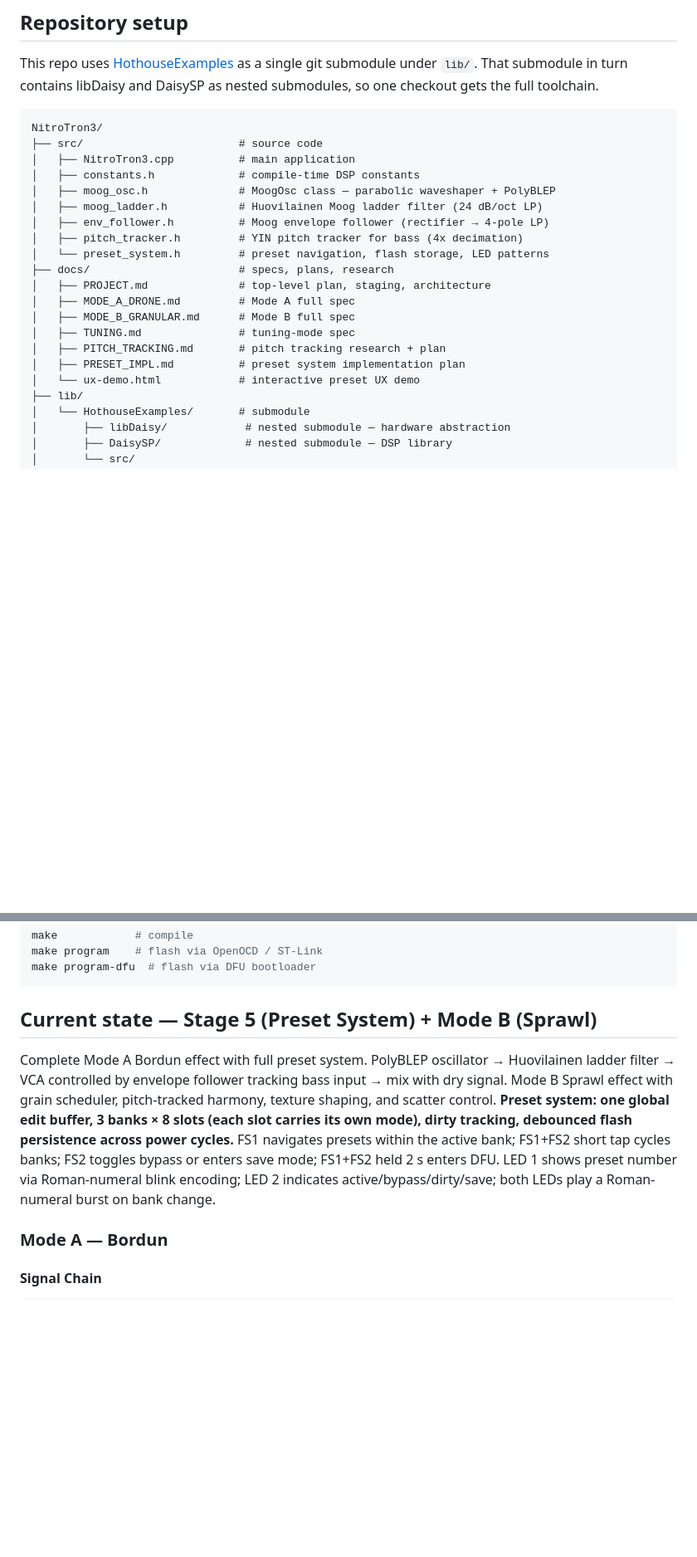
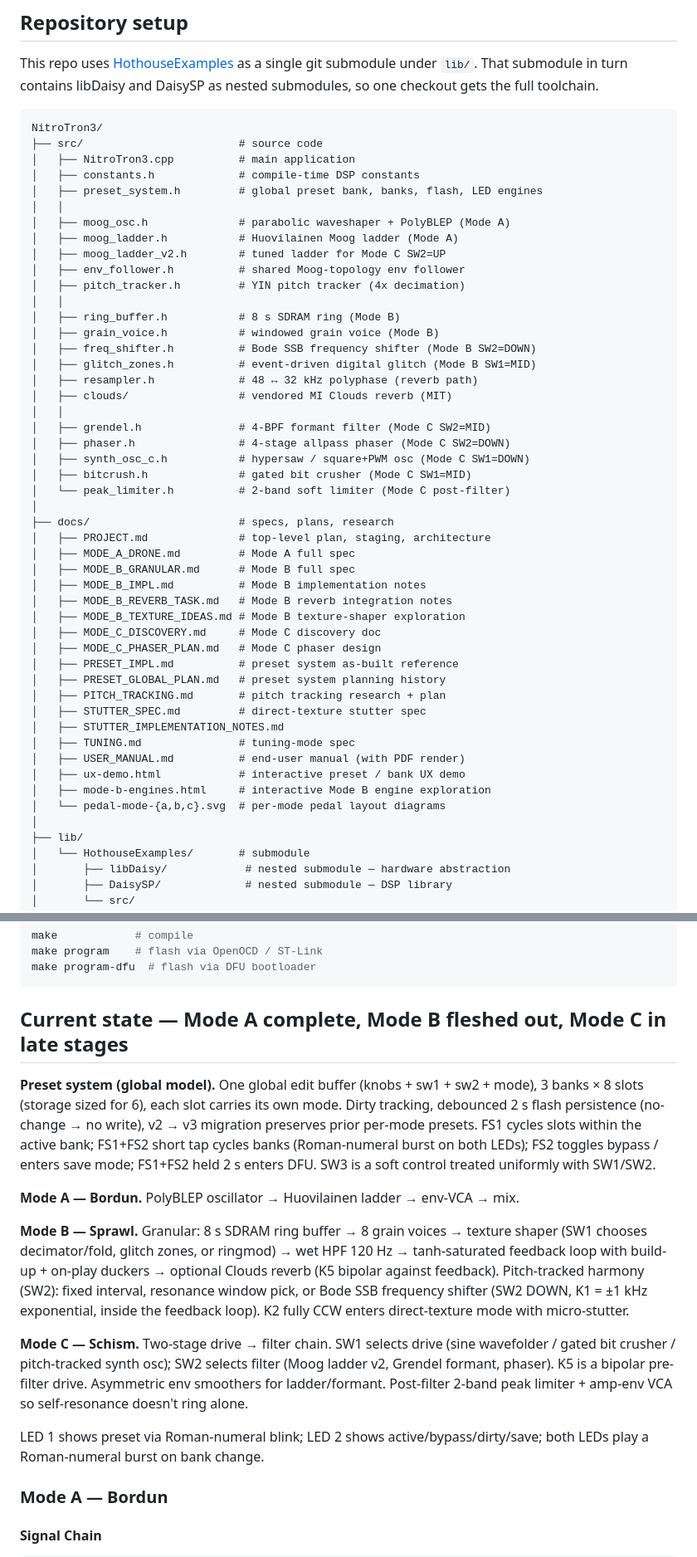
Before and after one commit to tronstoner/NitroTron3, a Markdown page: README.md, 2 parts joined by grey strips. Shown at 83% size. GitHub-like rendering; blank space fills up the shorter version.

Commit message:
Docs refresh: README structure + Mode B status (freq shifter + feedback path)
README:
- Source tree listing brought up to date — adds peak_limiter,
  moog_ladder_v2, grain_voice, ring_buffer, freq_shifter,
  glitch_zones, bitcrush, synth_osc_c, resampler, phaser, grendel
  headers and the vendored clouds/ directory.
- Docs listing brought up to date with all current files.
- "Current state" rewritten as a four-paragraph summary covering the
  global preset model and per-mode functionality (A complete, B
  fleshed out incl. SW2-DOWN Bode shifter and feedback duckers, C in
  late stages).
- Mode B signal-chain diagram redrawn to show the wet HPF, freq
  shifter (SW2=DOWN), tanh feedback saturator, and the two duckers.
- Mode B K1 and SW2 rows rewritten — SW2 DOWN is no longer a
  duplicate "resonance" row; it's the Bode SSB frequency shifter on
  the wet bus, with K1 = ±1 kHz exponential.

PROJECT.md:
- Mode B status entry rewritten to capture the SW2 DOWN frequency
  shifter, the tanh feedback saturator, and the build-up + on-play
  duckers. Wet HPF noted at 120 Hz.

````diff
--- a/README.md
+++ b/README.md
@@ -17,19 +17,47 @@ NitroTron3/
 ├── src/                        # source code
 │   ├── NitroTron3.cpp          # main application
 │   ├── constants.h             # compile-time DSP constants
-│   ├── moog_osc.h              # MoogOsc class — parabolic waveshaper + PolyBLEP
-│   ├── moog_ladder.h           # Huovilainen Moog ladder filter (24 dB/oct LP)
-│   ├── env_follower.h          # Moog envelope follower (rectifier → 4-pole LP)
-│   ├── pitch_tracker.h         # YIN pitch tracker for bass (4x decimation)
-│   └── preset_system.h         # preset navigation, flash storage, LED patterns
+│   ├── preset_system.h         # global preset bank, banks, flash, LED engines
+│   │
+│   ├── moog_osc.h              # parabolic waveshaper + PolyBLEP (Mode A)
+│   ├── moog_ladder.h           # Huovilainen Moog ladder (Mode A)
+│   ├── moog_ladder_v2.h        # tuned ladder for Mode C SW2=UP
+│   ├── env_follower.h          # shared Moog-topology env follower
+│   ├── pitch_tracker.h         # YIN pitch tracker (4x decimation)
+│   │
+│   ├── ring_buffer.h           # 8 s SDRAM ring (Mode B)
+│   ├── grain_voice.h           # windowed grain voice (Mode B)
+│   ├── freq_shifter.h          # Bode SSB frequency shifter (Mode B SW2=DOWN)
+│   ├── glitch_zones.h          # event-driven digital glitch (Mode B SW1=MID)
+│   ├── resampler.h             # 48 ↔ 32 kHz polyphase (reverb path)
+│   ├── clouds/                 # vendored MI Clouds reverb (MIT)
+│   │
+│   ├── grendel.h               # 4-BPF formant filter (Mode C SW2=MID)
+│   ├── phaser.h                # 4-stage allpass phaser (Mode C SW2=DOWN)
+│   ├── synth_osc_c.h           # hypersaw / square+PWM osc (Mode C SW1=DOWN)
+│   ├── bitcrush.h              # gated bit crusher (Mode C SW1=MID)
+│   └── peak_limiter.h          # 2-band soft limiter (Mode C post-filter)
+│
 ├── docs/                       # specs, plans, research
 │   ├── PROJECT.md              # top-level plan, staging, architecture
 │   ├── MODE_A_DRONE.md         # Mode A full spec
 │   ├── MODE_B_GRANULAR.md      # Mode B full spec
+│   ├── MODE_B_IMPL.md          # Mode B implementation notes
+│   ├── MODE_B_REVERB_TASK.md   # Mode B reverb integration notes
+│   ├── MODE_B_TEXTURE_IDEAS.md # Mode B texture-shaper exploration
+│   ├── MODE_C_DISCOVERY.md     # Mode C discovery doc
+│   ├── MODE_C_PHASER_PLAN.md   # Mode C phaser design
+│   ├── PRESET_IMPL.md          # preset system as-built reference
+│   ├── PRESET_GLOBAL_PLAN.md   # preset system planning history
+│   ├── PITCH_TRACKING.md       # pitch tracking research + plan
+│   ├── STUTTER_SPEC.md         # direct-texture stutter spec
+│   ├── STUTTER_IMPLEMENTATION_NOTES.md
 │   ├── TUNING.md               # tuning-mode spec
-│   ├── PITCH_TRACKING.md       # pitch tracking research + plan
-│   ├── PRESET_IMPL.md          # preset system implementation plan
-│   └── ux-demo.html            # interactive preset UX demo
+│   ├── USER_MANUAL.md          # end-user manual (with PDF render)
+│   ├── ux-demo.html            # interactive preset / bank UX demo
+│   ├── mode-b-engines.html     # interactive Mode B engine exploration
+│   └── pedal-mode-{a,b,c}.svg  # per-mode pedal layout diagrams
+│
 ├── lib/
 │   └── HothouseExamples/       # submodule
 │       ├── libDaisy/            # nested submodule — hardware abstraction
@@ -70,9 +98,17 @@ make program    # flash via OpenOCD / ST-Link
 make program-dfu  # flash via DFU bootloader
 ```
 
-## Current state — Stage 5 (Preset System) + Mode B (Sprawl)
+## Current state — Mode A complete, Mode B fleshed out, Mode C in late stages
 
-Complete Mode A Bordun effect with full preset system. PolyBLEP oscillator → Huovilainen ladder filter → VCA controlled by envelope follower tracking bass input → mix with dry signal. Mode B Sprawl effect with grain scheduler, pitch-tracked harmony, texture shaping, and scatter control. **Preset system: one global edit buffer, 3 banks × 8 slots (each slot carries its own mode), dirty tracking, debounced flash persistence across power cycles.** FS1 navigates presets within the active bank; FS1+FS2 short tap cycles banks; FS2 toggles bypass or enters save mode; FS1+FS2 held 2 s enters DFU. LED 1 shows preset number via Roman-numeral blink encoding; LED 2 indicates active/bypass/dirty/save; both LEDs play a Roman-numeral burst on bank change.
+**Preset system (global model).** One global edit buffer (knobs + sw1 + sw2 + mode), 3 banks × 8 slots (storage sized for 6), each slot carries its own mode. Dirty tracking, debounced 2 s flash persistence (no-change → no write), v2 → v3 migration preserves prior per-mode presets. FS1 cycles slots within the active bank; FS1+FS2 short tap cycles banks (Roman-numeral burst on both LEDs); FS2 toggles bypass / enters save mode; FS1+FS2 held 2 s enters DFU. SW3 is a soft control treated uniformly with SW1/SW2.
+
+**Mode A — Bordun.** PolyBLEP oscillator → Huovilainen ladder → env-VCA → mix.
+
+**Mode B — Sprawl.** Granular: 8 s SDRAM ring buffer → 8 grain voices → texture shaper (SW1 chooses decimator/fold, glitch zones, or ringmod) → wet HPF 120 Hz → tanh-saturated feedback loop with build-up + on-play duckers → optional Clouds reverb (K5 bipolar against feedback). Pitch-tracked harmony (SW2): fixed interval, resonance window pick, or Bode SSB frequency shifter (SW2 DOWN, K1 = ±1 kHz exponential, inside the feedback loop). K2 fully CCW enters direct-texture mode with micro-stutter.
+
+**Mode C — Schism.** Two-stage drive → filter chain. SW1 selects drive (sine wavefolder / gated bit crusher / pitch-tracked synth osc); SW2 selects filter (Moog ladder v2, Grendel formant, phaser). K5 is a bipolar pre-filter drive. Asymmetric env smoothers for ladder/formant. Post-filter 2-band peak limiter + amp-env VCA so self-resonance doesn't ring alone.
+
+LED 1 shows preset via Roman-numeral blink; LED 2 shows active/bypass/dirty/save; both LEDs play a Roman-numeral burst on bank change.
 
 ### Mode A — Bordun
 
````
Also changed, not shown: other parts of README.md (+22 -18 lines), docs/PROJECT.md (+1 -1 lines).
